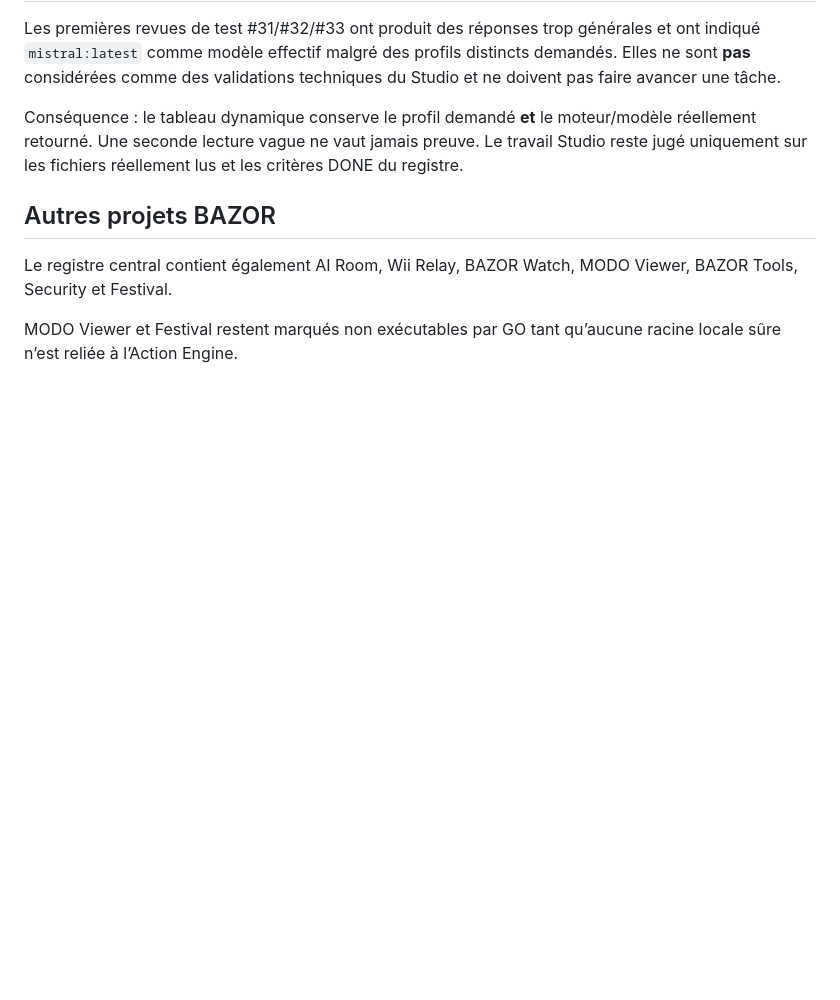
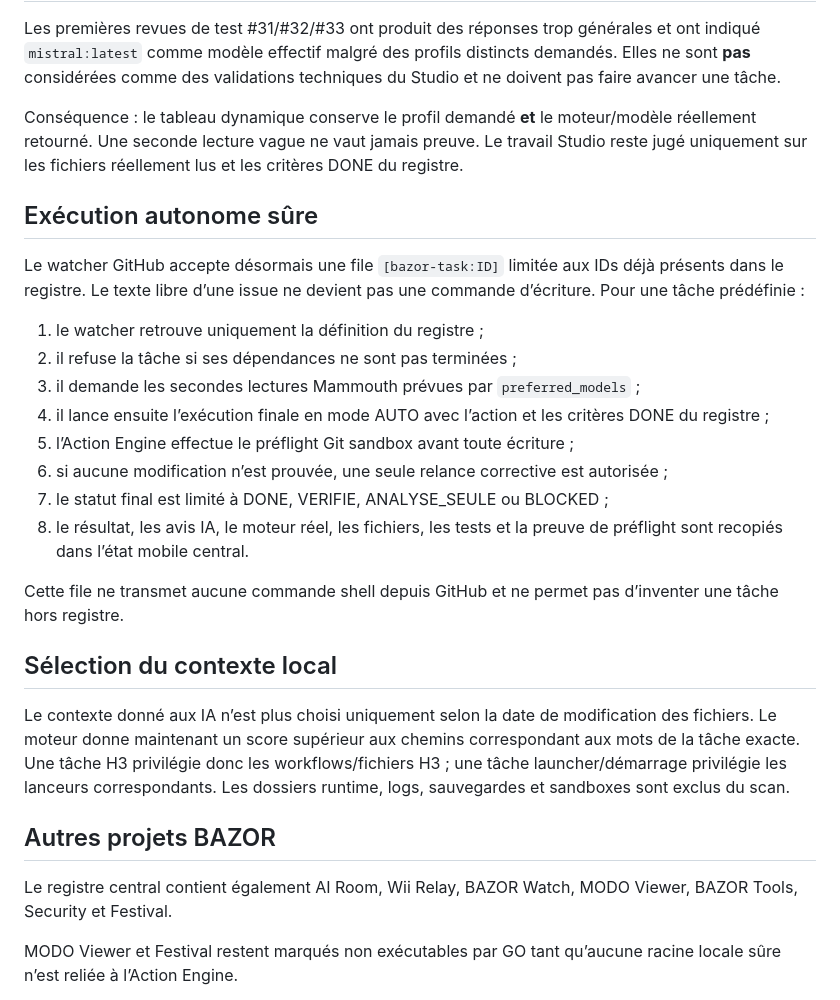
Before and after one commit to VincBZH/bazor-mobile, a Markdown page: BAZOR_ENCYCLOPEDIA.md, the part around the change. Rendered like a GitHub page; blank space fills up the shorter version.

Commit message:
Document safe autonomous task queue and focused context

```diff
--- a/BAZOR_ENCYCLOPEDIA.md
+++ b/BAZOR_ENCYCLOPEDIA.md
@@ -161,6 +161,25 @@ Les premières revues de test #31/#32/#33 ont produit des réponses trop génér
 Conséquence : le tableau dynamique conserve le profil demandé **et** le moteur/modèle réellement retourné. Une seconde lecture vague ne vaut jamais preuve. Le travail Studio reste jugé uniquement sur les fichiers réellement lus et les critères DONE du registre.
 
 
+## Exécution autonome sûre
+
+Le watcher GitHub accepte désormais une file `[bazor-task:ID]` limitée aux IDs déjà présents dans le registre. Le texte libre d’une issue ne devient pas une commande d’écriture. Pour une tâche prédéfinie :
+
+1. le watcher retrouve uniquement la définition du registre ;
+2. il refuse la tâche si ses dépendances ne sont pas terminées ;
+3. il demande les secondes lectures Mammouth prévues par `preferred_models` ;
+4. il lance ensuite l’exécution finale en mode AUTO avec l’action et les critères DONE du registre ;
+5. l’Action Engine effectue le préflight Git sandbox avant toute écriture ;
+6. si aucune modification n’est prouvée, une seule relance corrective est autorisée ;
+7. le statut final est limité à DONE, VERIFIE, ANALYSE_SEULE ou BLOCKED ;
+8. le résultat, les avis IA, le moteur réel, les fichiers, les tests et la preuve de préflight sont recopiés dans l’état mobile central.
+
+Cette file ne transmet aucune commande shell depuis GitHub et ne permet pas d’inventer une tâche hors registre.
+
+## Sélection du contexte local
+
+Le contexte donné aux IA n’est plus choisi uniquement selon la date de modification des fichiers. Le moteur donne maintenant un score supérieur aux chemins correspondant aux mots de la tâche exacte. Une tâche H3 privilégie donc les workflows/fichiers H3 ; une tâche launcher/démarrage privilégie les lanceurs correspondants. Les dossiers runtime, logs, sauvegardes et sandboxes sont exclus du scan.
+
 ## Autres projets BAZOR
 
 Le registre central contient également AI Room, Wii Relay, BAZOR Watch, MODO Viewer, BAZOR Tools, Security et Festival.
```
